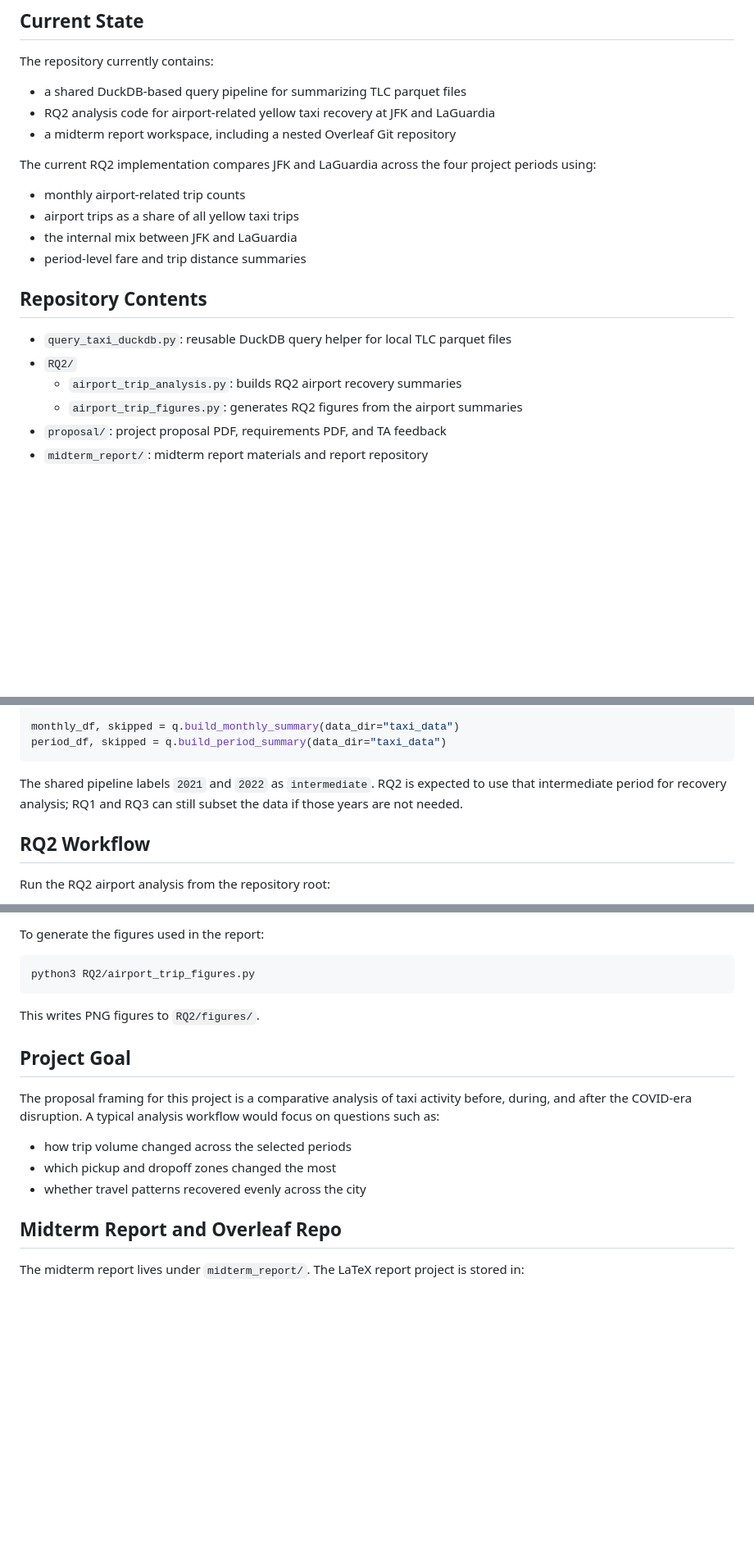
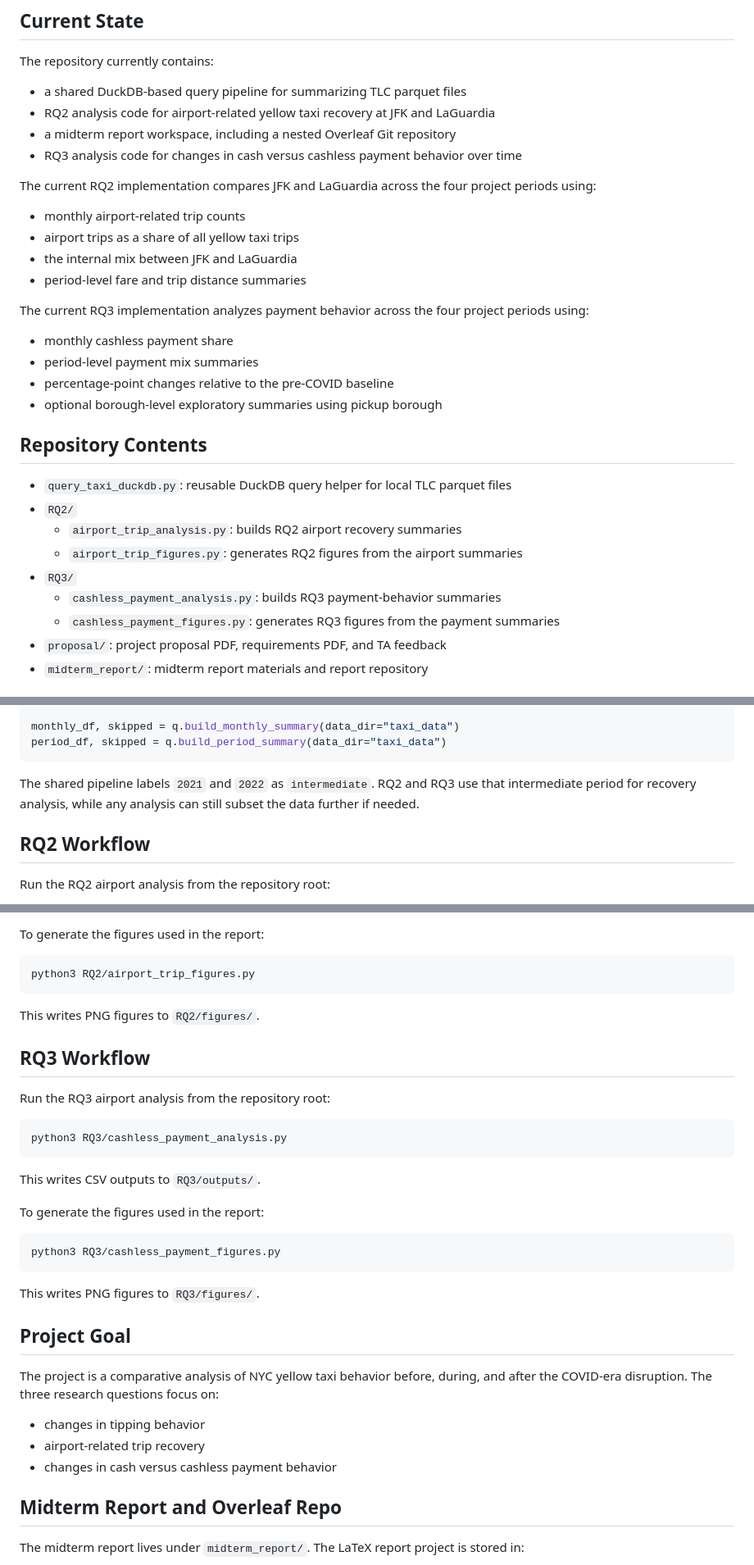
Before and after one commit to adam-neto/NYC-Taxi-and-COVID-19, a Markdown page: README.md, 3 parts joined by grey strips. Shown at 82% size. GitHub-like rendering; blank space fills up the shorter version.

````diff
--- a/README.md
+++ b/README.md
@@ -17,6 +17,7 @@ The repository currently contains:
 - a shared DuckDB-based query pipeline for summarizing TLC parquet files
 - RQ2 analysis code for airport-related yellow taxi recovery at JFK and LaGuardia
 - a midterm report workspace, including a nested Overleaf Git repository
+- RQ3 analysis code for changes in cash versus cashless payment behavior over time
 
 The current RQ2 implementation compares JFK and LaGuardia across the four project periods using:
 
@@ -25,12 +26,22 @@ The current RQ2 implementation compares JFK and LaGuardia across the four projec
 - the internal mix between JFK and LaGuardia
 - period-level fare and trip distance summaries
 
+The current RQ3 implementation analyzes payment behavior across the four project periods using:
+
+- monthly cashless payment share
+- period-level payment mix summaries
+- percentage-point changes relative to the pre-COVID baseline
+- optional borough-level exploratory summaries using pickup borough
+
 ## Repository Contents
 
 - `query_taxi_duckdb.py`: reusable DuckDB query helper for local TLC parquet files
 - `RQ2/`
   - `airport_trip_analysis.py`: builds RQ2 airport recovery summaries
   - `airport_trip_figures.py`: generates RQ2 figures from the airport summaries
+- `RQ3/`
+  - `cashless_payment_analysis.py`: builds RQ3 payment-behavior summaries
+  - `cashless_payment_figures.py`: generates RQ3 figures from the payment summaries
 - `proposal/`: project proposal PDF, requirements PDF, and TA feedback
 - `midterm_report/`: midterm report materials and report repository
 
@@ -110,7 +121,7 @@ monthly_df, skipped = q.build_monthly_summary(data_dir="taxi_data")
 period_df, skipped = q.build_period_summary(data_dir="taxi_data")
 ```
 
-The shared pipeline labels `2021` and `2022` as `intermediate`. RQ2 is expected to use that intermediate period for recovery analysis; RQ1 and RQ3 can still subset the data if those years are not needed.
+The shared pipeline labels `2021` and `2022` as `intermediate`. RQ2 and RQ3 use that intermediate period for recovery analysis, while any analysis can still subset the data further if needed.
 
 ## RQ2 Workflow
 
@@ -130,13 +141,31 @@ python3 RQ2/airport_trip_figures.py
 
 This writes PNG figures to `RQ2/figures/`.
 
+## RQ3 Workflow
+
+Run the RQ3 airport analysis from the repository root:
+
+```bash
+python3 RQ3/cashless_payment_analysis.py
+```
+
+This writes CSV outputs to `RQ3/outputs/`.
+
+To generate the figures used in the report:
+
+```bash
+python3 RQ3/cashless_payment_figures.py
+```
+
+This writes PNG figures to `RQ3/figures/`.
+
 ## Project Goal
 
-The proposal framing for this project is a comparative analysis of taxi activity before, during, and after the COVID-era disruption. A typical analysis workflow would focus on questions such as:
+The project is a comparative analysis of NYC yellow taxi behavior before, during, and after the COVID-era disruption. The three research questions focus on:
 
-- how trip volume changed across the selected periods
-- which pickup and dropoff zones changed the most
-- whether travel patterns recovered evenly across the city
+- changes in tipping behavior
+- airport-related trip recovery
+- changes in cash versus cashless payment behavior
 
 ## Midterm Report and Overleaf Repo
 
````
Also changed, not shown: other parts of README.md (+2 -2 lines).
